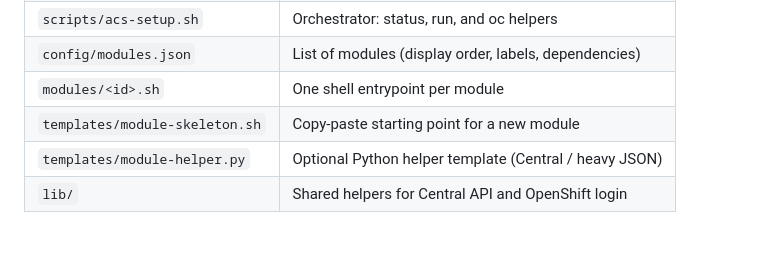
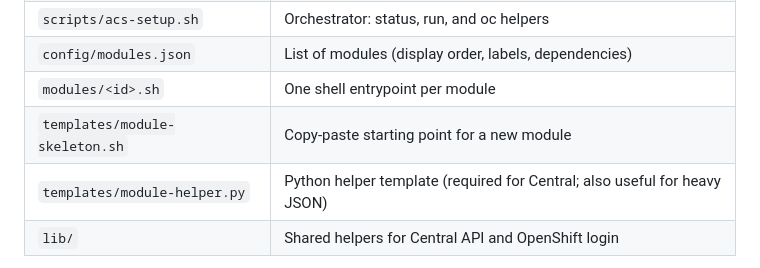
Before and after one commit to boazmichaely/ACS-demo-setup, a Markdown page: README.md, the part around the change. GitHub-like rendering; blank space fills up the shorter version.

```diff
--- a/README.md
+++ b/README.md
@@ -48,7 +48,7 @@ Useful when you are not in the browser:
 | `config/modules.json` | List of modules (display order, labels, dependencies) |
 | `modules/<id>.sh` | One shell entrypoint per module |
 | `templates/module-skeleton.sh` | Copy-paste starting point for a new module |
-| `templates/module-helper.py` | Optional Python helper template (Central / heavy JSON) |
+| `templates/module-helper.py` | Python helper template (required for Central; also useful for heavy JSON) |
 | `lib/` | Shared helpers for Central API and OpenShift login |
 
 Today, `registries`, `compliance-operator`, and `ms-demo` have real scripts (`ms-demo` is the minimal shell example). Other modules can appear in `modules.json` before their script exists; in the GUI those rows show as **not installed**.
```
Also changed, not shown: ADDING-A-MODULE.md (+26 -19 lines).
